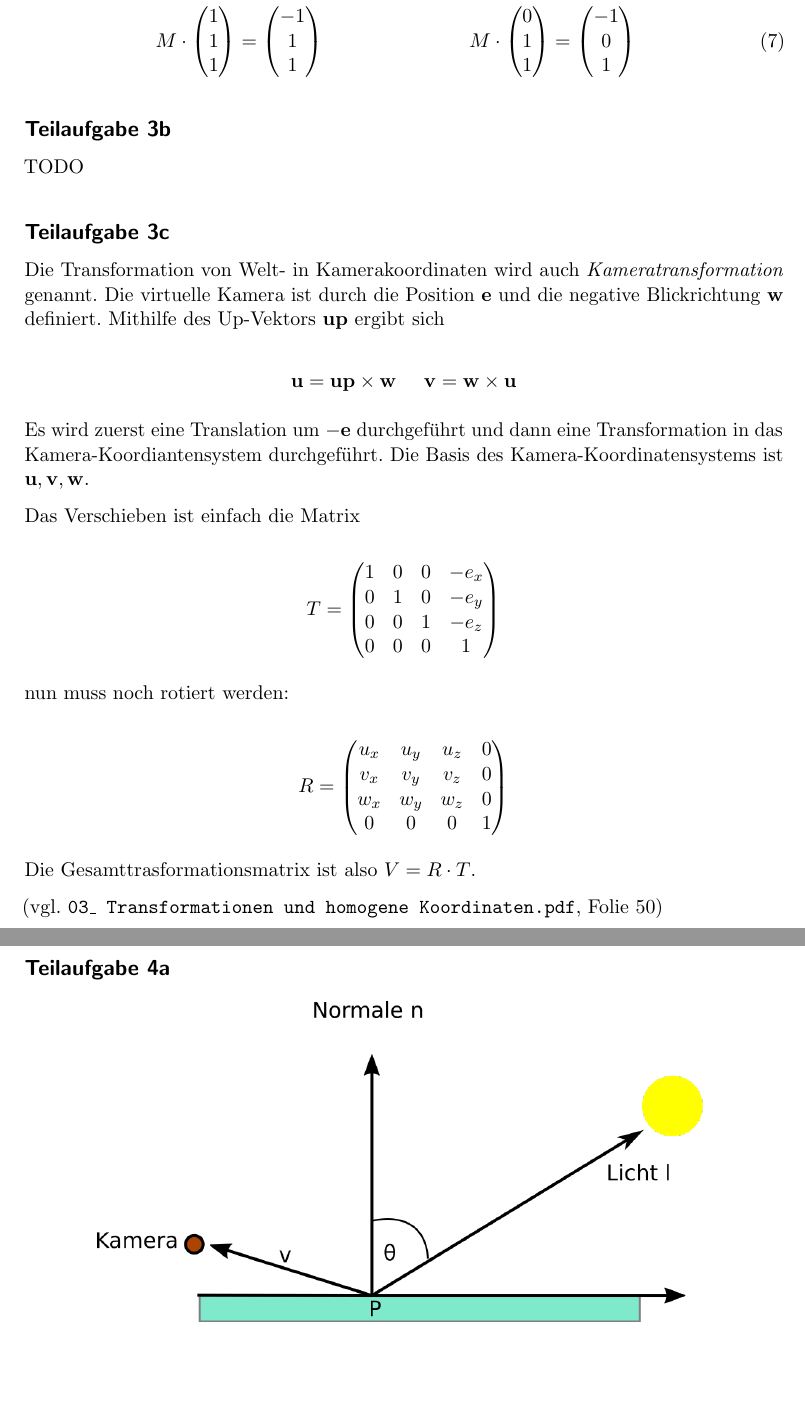
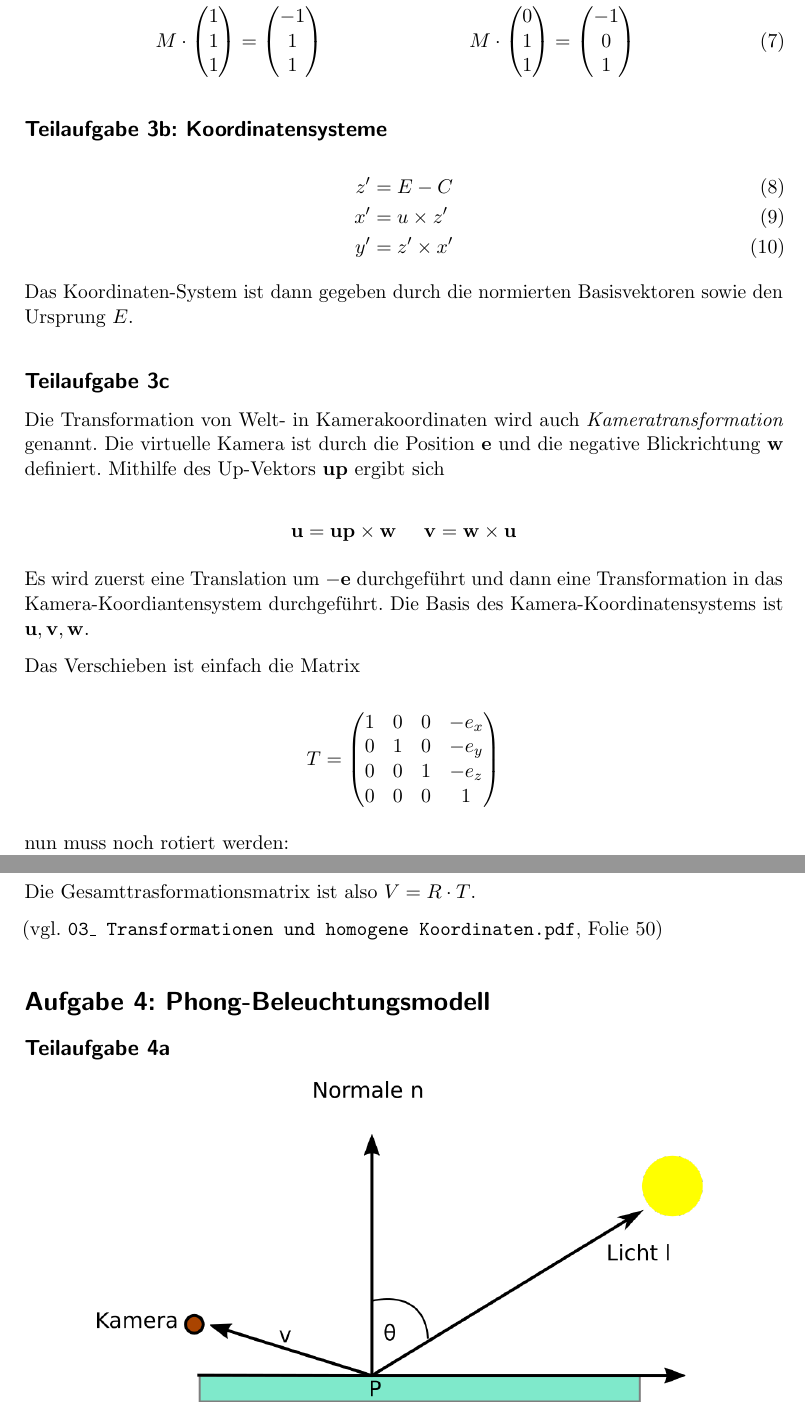
Before and after one commit to MartinThoma/KIT-Musterloesungen, a LaTeX document (CG/2015-Nachklausur/2015-Nachklausur.tex): two parts of pages 4 and 5 of 17, joined at a grey line, cut so that both start at the same text, the shorter picture padded with empty space. Compiled offline with pdfLaTeX.

Commit message:
Add solution for NK 2015, 3b (fixes #59)

```diff
--- a/CG/2015-Nachklausur/2015-Nachklausur.tex
+++ b/CG/2015-Nachklausur/2015-Nachklausur.tex
@@ -123,8 +123,14 @@ Zur Kontrolle:
 
 
 
-\subsection*{Teilaufgabe 3b}
-TODO
+\subsection*{Teilaufgabe 3b: Koordinatensysteme}
+\begin{align}
+    z' &= E - C\\
+    x' &= u \times z'\\
+    y' &= z' \times x'
+\end{align}
+ Das Koordinaten-System ist dann gegeben durch die normierten Basisvektoren
+ sowie den Ursprung $E$.
 
 \subsection*{Teilaufgabe 3c}
 Die Transformation von Welt- in Kamerakoordinaten wird auch
```
Also changed, not shown: CG/2015-Nachklausur/2015-Nachklausur.pdf.
